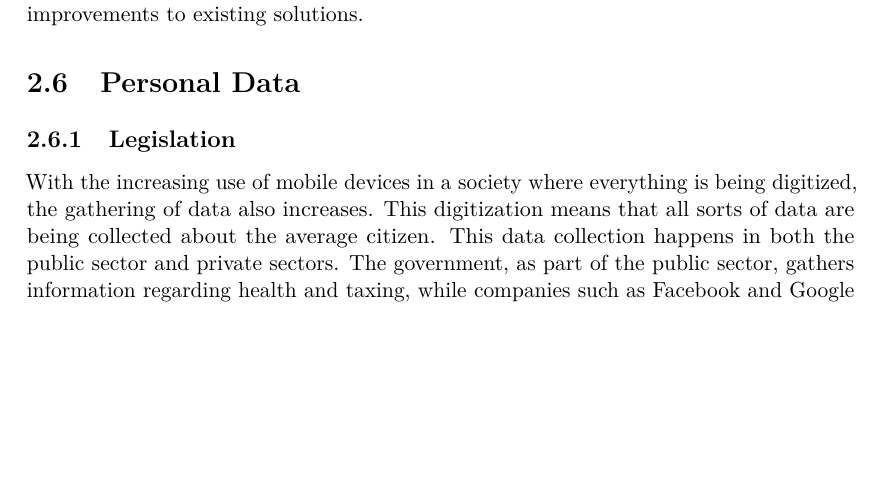
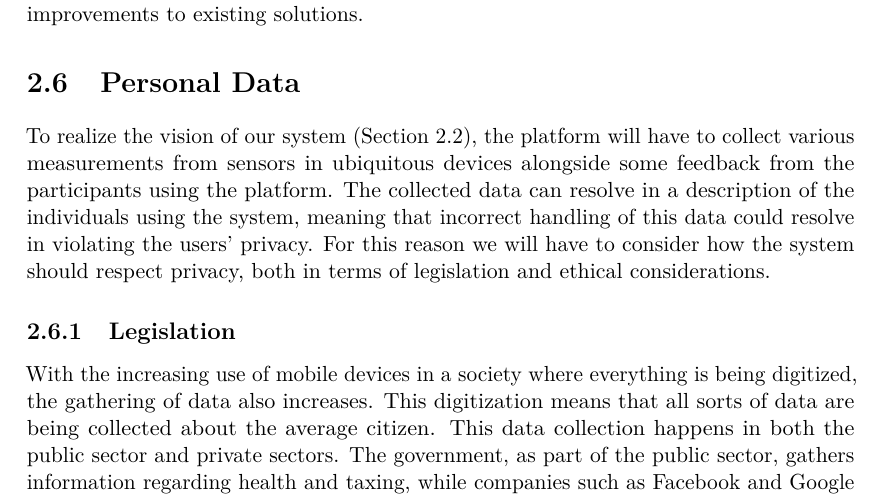
Before and after one commit to Shaderex/SW8-Report, a LaTeX thesis (super_main.tex, which reads content/problem_analysis/personal_data.tex): part of page 17 of 38, cut so that both start at the same text, the shorter picture padded with empty space. Compiled offline with pdfLaTeX.

Commit message:
Add fluff to personal data section

```diff
--- a/content/problem_analysis/personal_data.tex
+++ b/content/problem_analysis/personal_data.tex
@@ -3,6 +3,8 @@
 \section{Personal Data}
 \label{sec:personal_data}
 
+To realize the vision of our system (\secref{sec:vision}), the platform will have to collect various measurements from sensors in ubiquitous devices alongside some feedback from the participants using the platform. The collected data can resolve in a description of the individuals using the system, meaning that incorrect handling of this data could resolve in violating the users' privacy. For this reason we will have to consider how the system should respect privacy, both in terms of legislation and ethical considerations.
+
 \input{content/problem_analysis/legislation}
 
 \input{content/problem_analysis/ethical_considerations}
```
